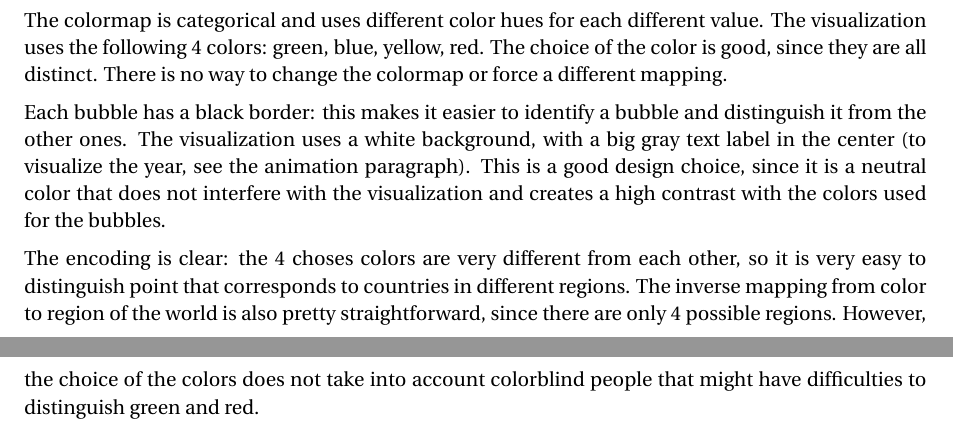
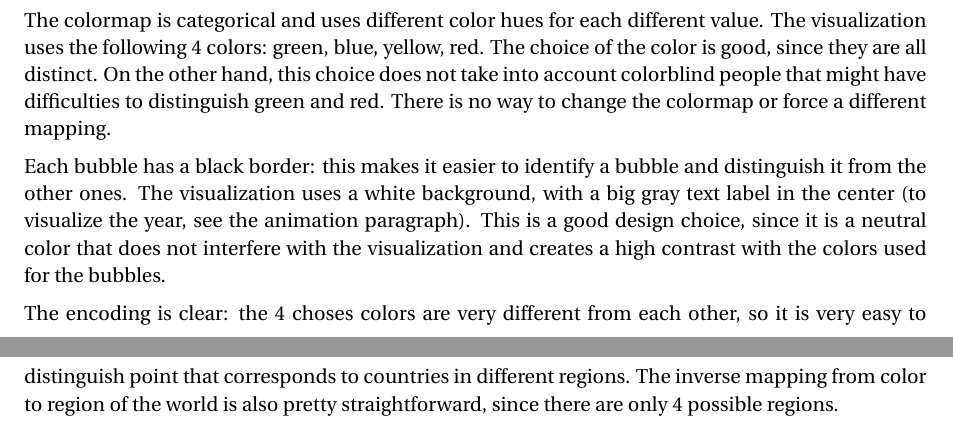
Before and after one commit to davidepedranz/visual_analytics_project_1, a LaTeX document (00_main.tex, which reads 04_visual_design.tex): two parts of pages 9 and 10 of 11, joined at a grey line, cut so that both start at the same text. Compiled offline with pdfLaTeX.

Commit message:
Fix colors

```diff
--- a/04_visual_design.tex
+++ b/04_visual_design.tex
@@ -139,6 +139,7 @@ The tool differentiate $4$ world regions: americas, africa, europe and russia, a
 The colormap is categorical and uses different color hues for each different value.
 The visualization uses the following $4$ colors: green, blue, yellow, red.
 The choice of the color is good, since they are all distinct.
+On the other hand, this choice does not take into account colorblind people that might have difficulties to distinguish green and red.
 There is no way to change the colormap or force a different mapping.
 
 Each bubble has a black border:
@@ -148,7 +149,6 @@ This is a good design choice, since it is a neutral color that does not interfer
 
 The encoding is clear: the $4$ choses colors are very different from each other, so it is very easy to distinguish point that corresponds to countries in different regions.
 The inverse mapping from color to region of the world is also pretty straightforward, since there are only $4$ possible regions.
-However, the choice of the colors does not take into account colorblind people that might have difficulties to distinguish green and red.
 
 The color of a bubble together with the colormap allows to match each country with a specific location on the planisphere.
 In other words, this allows the user to approximately locate the geographical position of each county.
```
